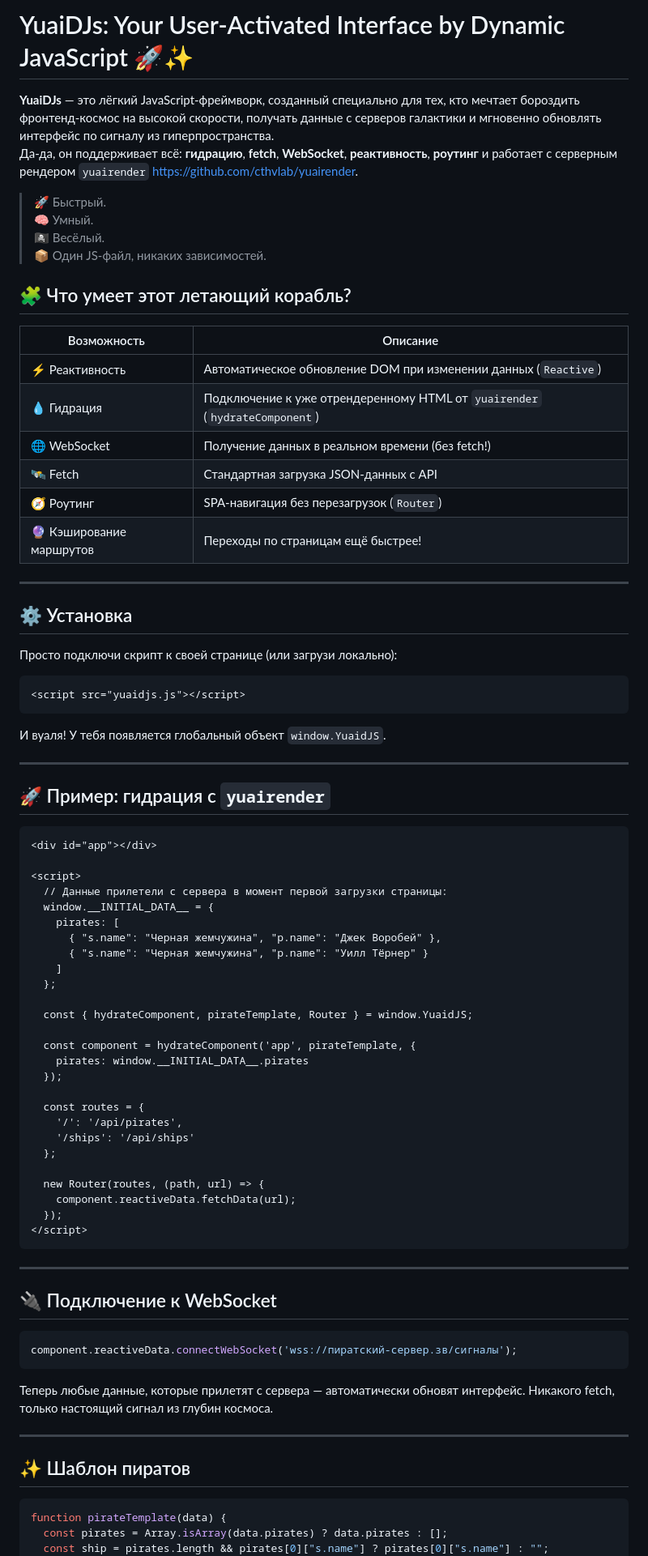
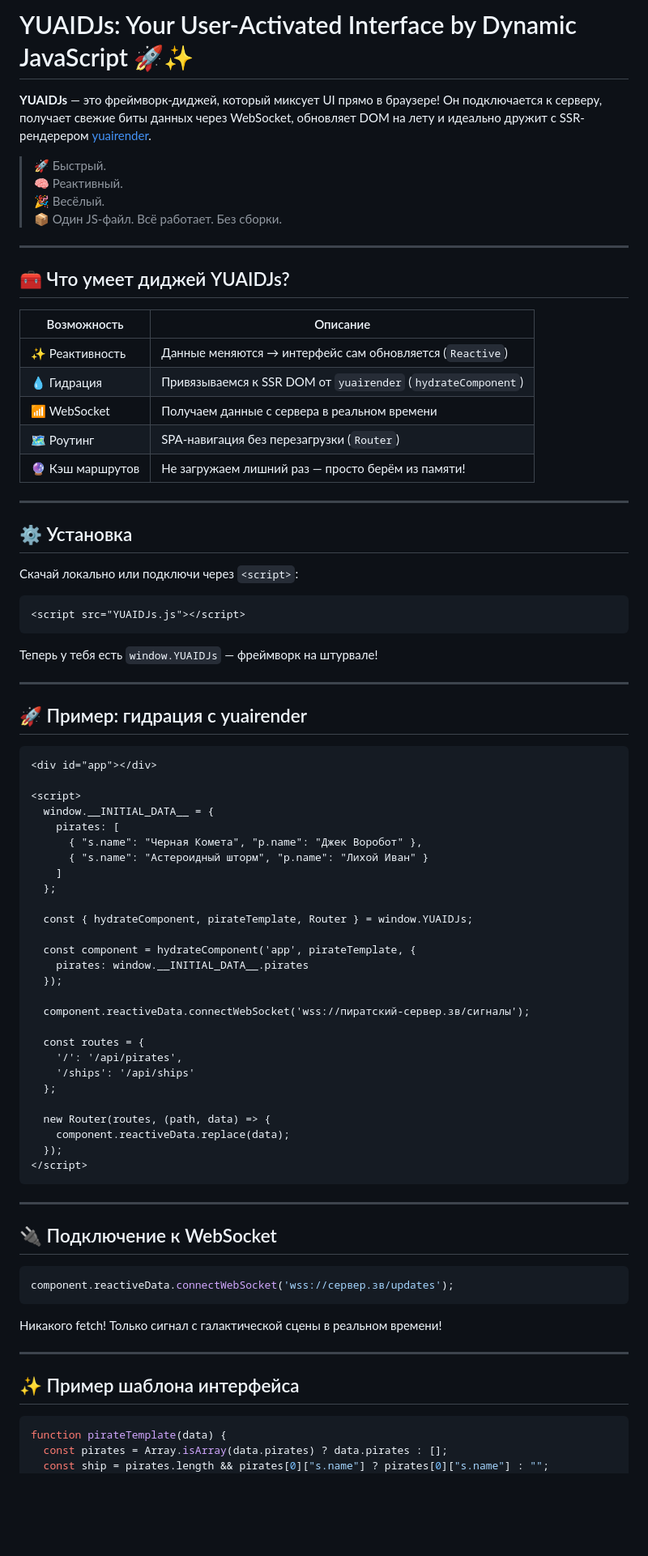
Before and after one commit to cthvlab/yuaidjs, a Markdown page: README.md, the part around the change printed below. Shown: that part at 81% size. GitHub-like rendering; blank space fills up the shorter version.

````diff
--- a/README.md
+++ b/README.md
@@ -1,65 +1,65 @@
-# YuaiDJs: Your User-Activated Interface by Dynamic JavaScript 🚀✨
-**YuaiDJs** — это лёгкий JavaScript-фреймворк, созданный специально для тех, кто мечтает бороздить фронтенд-космос на высокой скорости, получать данные с серверов галактики и мгновенно обновлять интерфейс по сигналу из гиперпространства.
-Да-да, он поддерживает всё: **гидрацию**, **fetch**, **WebSocket**, **реактивность**, **роутинг** и работает с серверным рендером `yuairender` https://github.com/cthvlab/yuairender.
+# YUAIDJs: Your User-Activated Interface by Dynamic JavaScript 🚀✨
+**YUAIDJs** — это фреймворк-диджей, который миксует UI прямо в браузере! Он подключается к серверу, получает свежие биты данных через WebSocket, обновляет DOM на лету и идеально дружит с SSR-рендерером [yuairender](https://github.com/cthvlab/yuairender).
 
 > 🚀 Быстрый.
-> 🧠 Умный.
-> 🏴‍☠️ Весёлый.
-> 📦 Один JS-файл, никаких зависимостей.
+> 🧠 Реактивный.
+> 🎉 Весёлый.
+> 📦 Один JS-файл. Всё работает. Без сборки.
 
+---
 
-## 🧩 Что умеет этот летающий корабль?
+## 🧰 Что умеет диджей YUAIDJs?
 
-| Возможность                | Описание                                                                 |
-|---------------------------|--------------------------------------------------------------------------|
-| ⚡ Реактивность            | Автоматическое обновление DOM при изменении данных (`Reactive`)         |
-| 💧 Гидрация               | Подключение к уже отрендеренному HTML от `yuairender` (`hydrateComponent`) |
-| 🌐 WebSocket               | Получение данных в реальном времени (без fetch!)                         |
-| 🛰️ Fetch                 | Стандартная загрузка JSON-данных с API                                   |
-| 🧭 Роутинг                | SPA-навигация без перезагрузок (`Router`)                               |
-| 🔮 Кэширование маршрутов   | Переходы по страницам ещё быстрее!                                       |
+| Возможность              | Описание                                                                 |
+|-------------------------|--------------------------------------------------------------------------|
+| ✨ Реактивность         | Данные меняются → интерфейс сам обновляется (`Reactive`)         |
+| 💧 Гидрация           | Привязываемся к SSR DOM от `yuairender` (`hydrateComponent`)           |
+| 📶 WebSocket         | Получаем данные с сервера в реальном времени                          |
+| 🗺️ Роутинг           | SPA-навигация без перезагрузки (`Router`)                             |
+| 🔮 Кэш маршрутов     | Не загружаем лишний раз — просто берём из памяти!                    |
 
 ---
 
 ## ⚙️ Установка
 
-Просто подключи скрипт к своей странице (или загрузи локально):
+Скачай локально или подключи через `<script>`:
 
 ```html
-<script src="yuaidjs.js"></script>
+<script src="YUAIDJs.js"></script>
 ```
 
-И вуаля! У тебя появляется глобальный объект `window.YuaidJS`.
+Теперь у тебя есть `window.YUAIDJs` — фреймворк на штурвале!
 
 ---
 
-## 🚀 Пример: гидрация с `yuairender`
+## 🚀 Пример: гидрация с yuairender
 
 ```html
 <div id="app"></div>
 
 <script>
-  // Данные прилетели с сервера в момент первой загрузки страницы:
   window.__INITIAL_DATA__ = {
     pirates: [
-      { "s.name": "Черная жемчужина", "p.name": "Джек Воробей" },
-      { "s.name": "Черная жемчужина", "p.name": "Уилл Тёрнер" }
+      { "s.name": "Черная Комета", "p.name": "Джек Воробот" },
+      { "s.name": "Астероидный шторм", "p.name": "Лихой Иван" }
     ]
   };
 
-  const { hydrateComponent, pirateTemplate, Router } = window.YuaidJS;
+  const { hydrateComponent, pirateTemplate, Router } = window.YUAIDJs;
 
   const component = hydrateComponent('app', pirateTemplate, {
     pirates: window.__INITIAL_DATA__.pirates
   });
+
+  component.reactiveData.connectWebSocket('wss://пиратский-сервер.зв/сигналы');
 
   const routes = {
     '/': '/api/pirates',
     '/ships': '/api/ships'
   };
 
-  new Router(routes, (path, url) => {
-    component.reactiveData.fetchData(url);
+  new Router(routes, (path, data) => {
+    component.reactiveData.replace(data);
   });
 </script>
 ```
@@ -69,14 +69,14 @@
 ## 🔌 Подключение к WebSocket
 
 ```js
-component.reactiveData.connectWebSocket('wss://пиратский-сервер.зв/сигналы');
+component.reactiveData.connectWebSocket('wss://сервер.зв/updates');
 ```
 
-Теперь любые данные, которые прилетят с сервера — автоматически обновят интерфейс. Никакого fetch, только настоящий сигнал из глубин космоса.
+Никакого fetch! Только сигнал с галактической сцены в реальном времени!
 
 ---
 
-## ✨ Шаблон пиратов
+## ✨ Пример шаблона интерфейса
 
 ```js
 function pirateTemplate(data) {
````
Also changed, not shown: other parts of README.md (+42 -27 lines).
